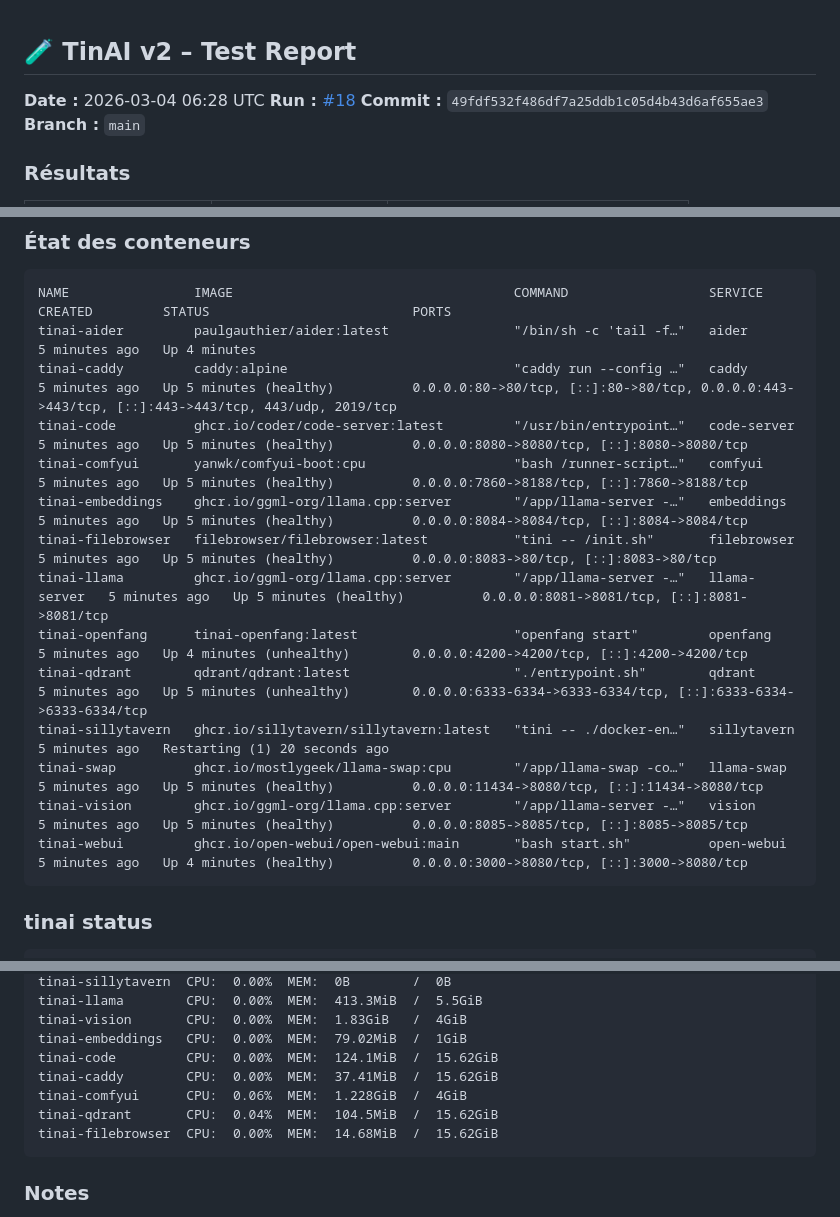
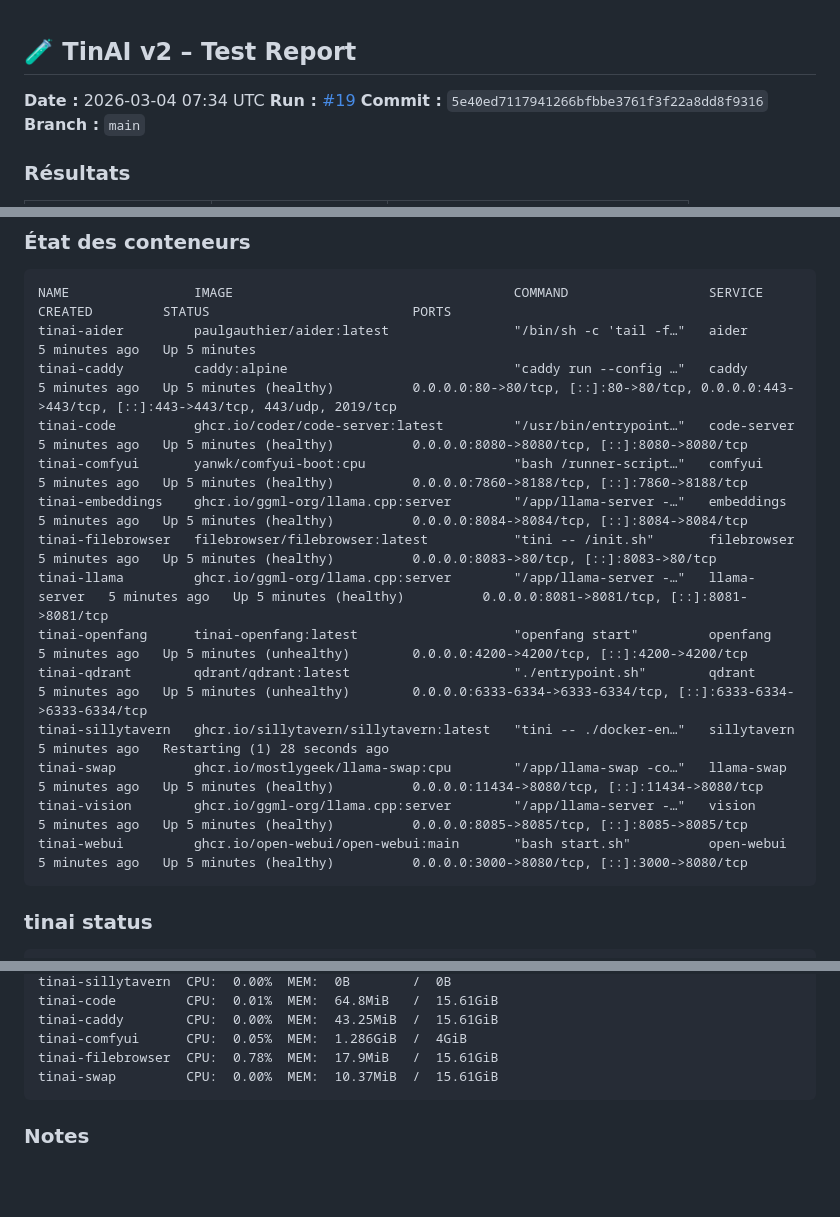
Before and after one commit to MX10-AC2N/TinAI, a Markdown page: TEST-REPORT.md, 3 parts joined by grey strips. Rendered like a GitHub page; blank space fills up the shorter version.

Commit message:
🧪 CI v2 #19 – TEST-REPORT

````diff
--- a/TEST-REPORT.md
+++ b/TEST-REPORT.md
@@ -1,8 +1,8 @@
 ## 🧪 TinAI v2 – Test Report
 
-**Date :** 2026-03-04 06:28 UTC
-**Run :** [#18](https://github.com/MX10-AC2N/TinAI/actions/runs/22657439968)
-**Commit :** `49fdf532f486df7a25ddb1c05d4b43d6af655ae3`
+**Date :** 2026-03-04 07:34 UTC
+**Run :** [#19](https://github.com/MX10-AC2N/TinAI/actions/runs/22659113166)
+**Commit :** `5e40ed7117941266bfbbe3761f3f22a8dd8f9316`
 **Branch :** `main`
 
 ### Résultats
@@ -28,19 +28,19 @@
 
 ```
 NAME                IMAGE                                    COMMAND                  SERVICE        CREATED         STATUS                          PORTS
-tinai-aider         paulgauthier/aider:latest                "/bin/sh -c 'tail -f…"   aider          5 minutes ago   Up 4 minutes
+tinai-aider         paulgauthier/aider:latest                "/bin/sh -c 'tail -f…"   aider          5 minutes ago   Up 5 minutes
 tinai-caddy         caddy:alpine                             "caddy run --config …"   caddy          5 minutes ago   Up 5 minutes (healthy)          0.0.0.0:80->80/tcp, [::]:80->80/tcp, 0.0.0.0:443->443/tcp, [::]:443->443/tcp, 443/udp, 2019/tcp
 tinai-code          ghcr.io/coder/code-server:latest         "/usr/bin/entrypoint…"   code-server    5 minutes ago   Up 5 minutes (healthy)          0.0.0.0:8080->8080/tcp, [::]:8080->8080/tcp
 tinai-comfyui       yanwk/comfyui-boot:cpu                   "bash /runner-script…"   comfyui        5 minutes ago   Up 5 minutes (healthy)          0.0.0.0:7860->8188/tcp, [::]:7860->8188/tcp
 tinai-embeddings    ghcr.io/ggml-org/llama.cpp:server        "/app/llama-server -…"   embeddings     5 minutes ago   Up 5 minutes (healthy)          0.0.0.0:8084->8084/tcp, [::]:8084->8084/tcp
 tinai-filebrowser   filebrowser/filebrowser:latest           "tini -- /init.sh"       filebrowser    5 minutes ago   Up 5 minutes (healthy)          0.0.0.0:8083->80/tcp, [::]:8083->80/tcp
 tinai-llama         ghcr.io/ggml-org/llama.cpp:server        "/app/llama-server -…"   llama-server   5 minutes ago   Up 5 minutes (healthy)          0.0.0.0:8081->8081/tcp, [::]:8081->8081/tcp
-tinai-openfang      tinai-openfang:latest                    "openfang start"         openfang       5 minutes ago   Up 4 minutes (unhealthy)        0.0.0.0:4200->4200/tcp, [::]:4200->4200/tcp
+tinai-openfang      tinai-openfang:latest                    "openfang start"         openfang       5 minutes ago   Up 5 minutes (unhealthy)        0.0.0.0:4200->4200/tcp, [::]:4200->4200/tcp
 tinai-qdrant        qdrant/qdrant:latest                     "./entrypoint.sh"        qdrant         5 minutes ago   Up 5 minutes (unhealthy)        0.0.0.0:6333-6334->6333-6334/tcp, [::]:6333-6334->6333-6334/tcp
-tinai-sillytavern   ghcr.io/sillytavern/sillytavern:latest   "tini -- ./docker-en…"   sillytavern    5 minutes ago   Restarting (1) 20 seconds ago
+tinai-sillytavern   ghcr.io/sillytavern/sillytavern:latest   "tini -- ./docker-en…"   sillytavern    5 minutes ago   Restarting (1) 28 seconds ago
 tinai-swap          ghcr.io/mostlygeek/llama-swap:cpu        "/app/llama-swap -co…"   llama-swap     5 minutes ago   Up 5 minutes (healthy)          0.0.0.0:11434->8080/tcp, [::]:11434->8080/tcp
 tinai-vision        ghcr.io/ggml-org/llama.cpp:server        "/app/llama-server -…"   vision         5 minutes ago   Up 5 minutes (healthy)          0.0.0.0:8085->8085/tcp, [::]:8085->8085/tcp
-tinai-webui         ghcr.io/open-webui/open-webui:main       "bash start.sh"          open-webui     5 minutes ago   Up 4 minutes (healthy)          0.0.0.0:3000->8080/tcp, [::]:3000->8080/tcp
+tinai-webui         ghcr.io/open-webui/open-webui:main       "bash start.sh"          open-webui     5 minutes ago   Up 5 minutes (healthy)          0.0.0.0:3000->8080/tcp, [::]:3000->8080/tcp
 ```
 
 ### tinai status
@@ -70,12 +73,9 @@ tinai-swap         CPU:  0.00%  MEM:  12.19MiB  /  15.62GiB
 tinai-sillytavern  CPU:  0.00%  MEM:  0B        /  0B
-tinai-llama        CPU:  0.00%  MEM:  413.3MiB  /  5.5GiB
-tinai-vision       CPU:  0.00%  MEM:  1.83GiB   /  4GiB
-tinai-embeddings   CPU:  0.00%  MEM:  79.02MiB  /  1GiB
-tinai-code         CPU:  0.00%  MEM:  124.1MiB  /  15.62GiB
-tinai-caddy        CPU:  0.00%  MEM:  37.41MiB  /  15.62GiB
-tinai-comfyui      CPU:  0.06%  MEM:  1.228GiB  /  4GiB
-tinai-qdrant       CPU:  0.04%  MEM:  104.5MiB  /  15.62GiB
-tinai-filebrowser  CPU:  0.00%  MEM:  14.68MiB  /  15.62GiB
+tinai-code         CPU:  0.01%  MEM:  64.8MiB   /  15.61GiB
+tinai-caddy        CPU:  0.00%  MEM:  43.25MiB  /  15.61GiB
+tinai-comfyui      CPU:  0.05%  MEM:  1.286GiB  /  4GiB
+tinai-filebrowser  CPU:  0.78%  MEM:  17.9MiB   /  15.61GiB
+tinai-swap         CPU:  0.00%  MEM:  10.37MiB  /  15.61GiB
 ```
 
 ### Notes
````
Also changed, not shown: other parts of TEST-REPORT.md (+7 -4 lines).
